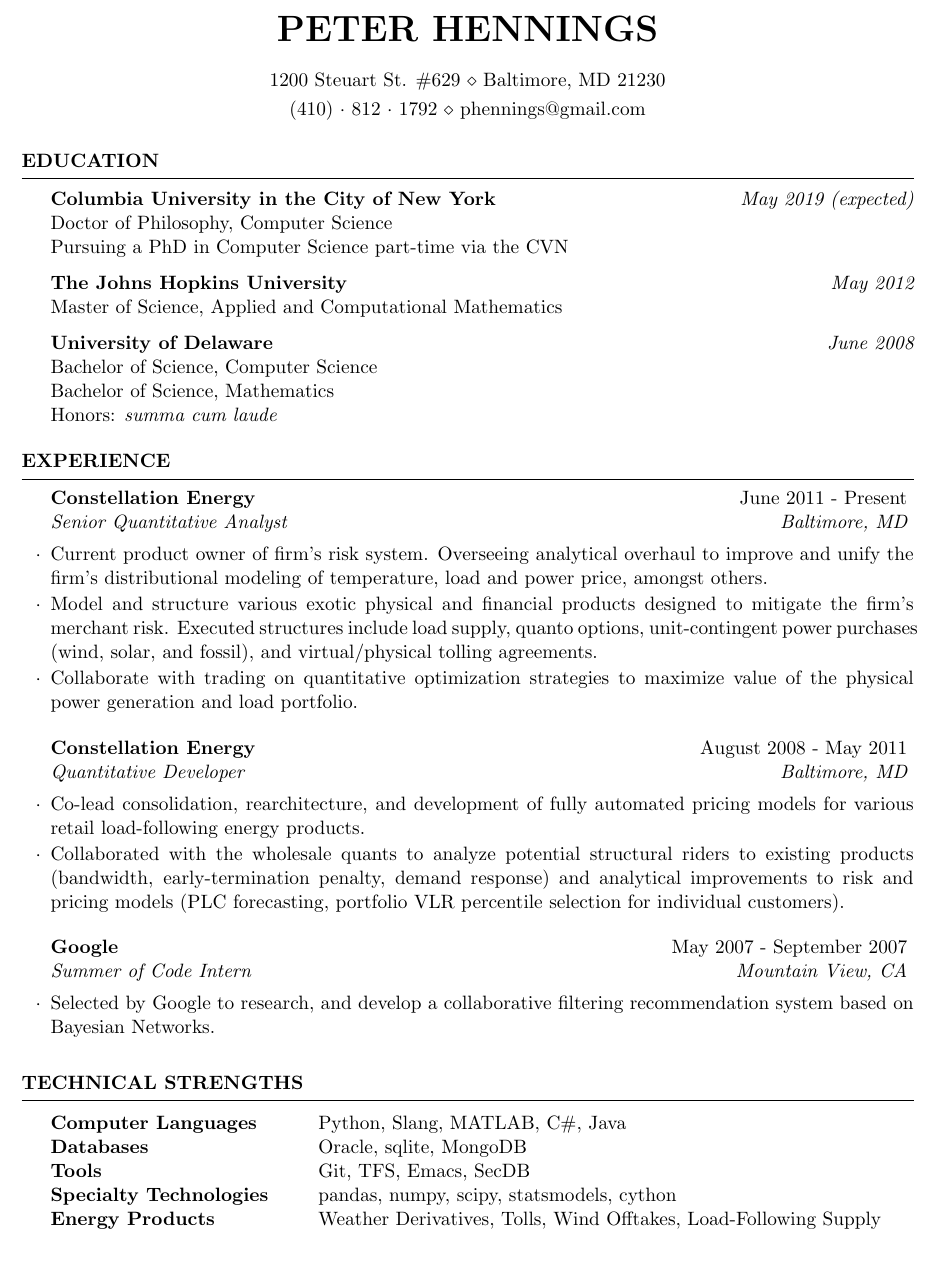
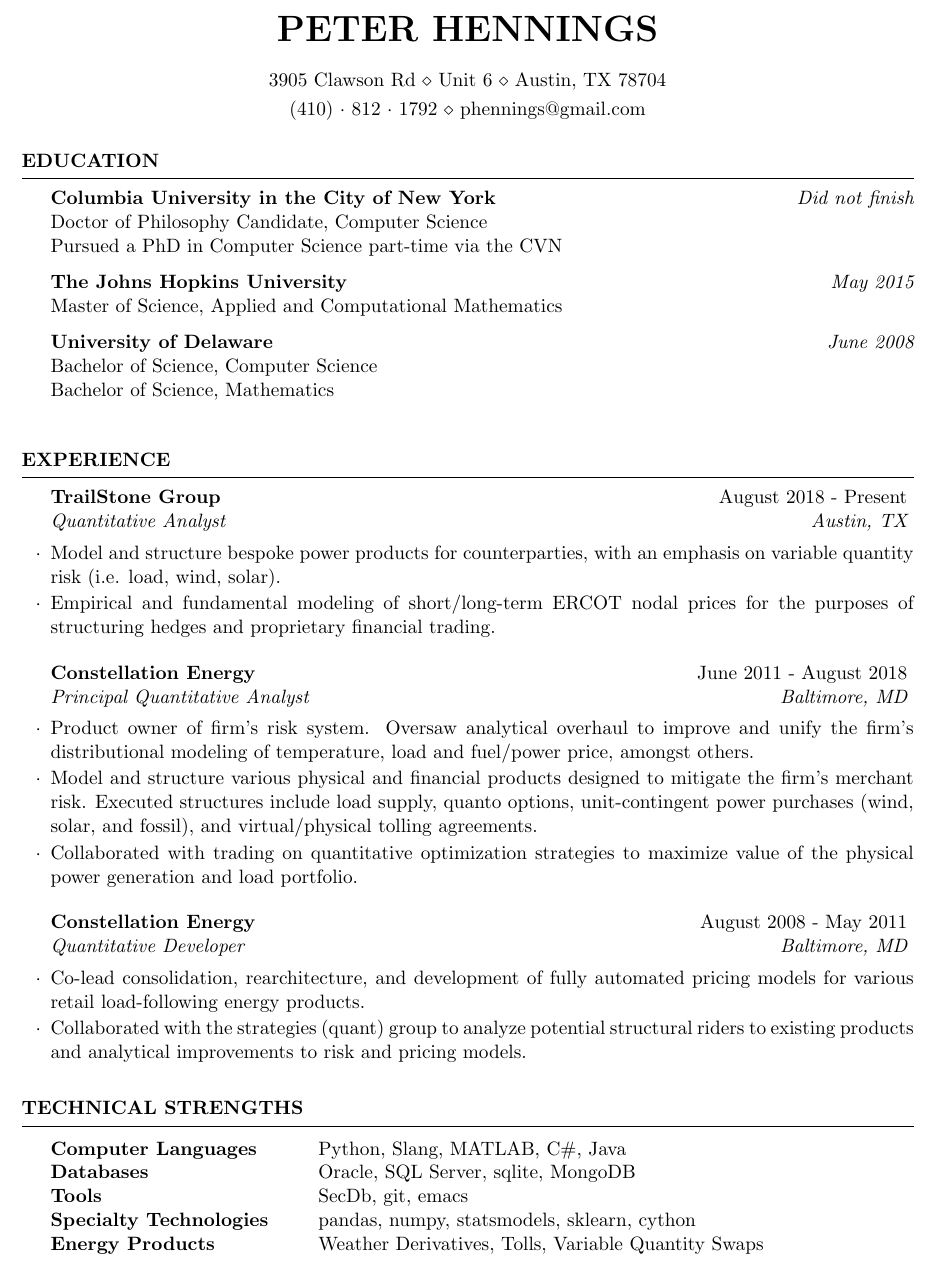
Before and after one commit to PatternMatching/latex, a LaTeX CV (cv/cv.tex): part of the page, cut so that both start at the same text. Compiled offline with pdfLaTeX.

Commit message:
Updating to only show energy-related experience for PUCT

```diff
--- a/cv/cv.tex
+++ b/cv/cv.tex
@@ -27,7 +27,7 @@
 % Document margins
 
 \name{Peter Hennings} % Your name
-\address{1200 Steuart St. \#629 \\ Baltimore, MD 21230} % Your address
+\address{3905 Clawson Rd \\ Unit 6 \\ Austin, TX 78704} % Your address
 % \address{123 Pleasant Lane \\ City, State 12345} % Your secondary addess (optional)
 \address{(410)~$\cdot$~812~$\cdot$~1792 \\ phennings@gmail.com} % Your phone number and email
 
@@ -39,17 +39,16 @@
 
 \begin{rSection}{Education}
 
-{\bf Columbia University in the City of New York} \hfill {\em May 2019 (expected)} \\
-Doctor of Philosophy, Computer Science \\
-Pursuing a PhD in Computer Science part-time via the CVN
+{\bf Columbia University in the City of New York} \hfill {\em Did not finish} \\
+Doctor of Philosophy Candidate, Computer Science \\
+Pursued a PhD in Computer Science part-time via the CVN
 
-{\bf The Johns Hopkins University} \hfill {\em May 2012} \\
+{\bf The Johns Hopkins University} \hfill {\em May 2015} \\
 Master of Science, Applied and Computational Mathematics
 
 {\bf University of Delaware} \hfill {\em June 2008} \\
 Bachelor of Science, Computer Science \\
 Bachelor of Science, Mathematics \\
-Honors: \textit{summa cum laude}
 
 \end{rSection}
 
@@ -59,42 +58,45 @@
 
 \begin{rSection}{Experience}
 
+\begin{rSubsection}{TrailStone Group}{August 2018 - Present}{Quantitative
+    Analyst}{Austin, TX}
+  \item Model and structure bespoke power products for counterparties, with an
+    emphasis on variable quantity risk (i.e. load, wind, solar).
+  \item Empirical and fundamental modeling of short/long-term ERCOT nodal prices
+    for the purposes of structuring hedges and proprietary financial trading.
+\end{rSubsection}
+
 \begin{rSubsection}{Constellation Energy}{June 2011 -
-    Present}{Senior Quantitative Analyst}{Baltimore, MD}
-\item Current product owner of firm's risk system. Overseeing analytical
+    August 2018}{Principal Quantitative Analyst}{Baltimore, MD}
+\item Product owner of firm's risk system. Oversaw analytical
   overhaul to improve and unify the firm's
-  distributional modeling of temperature, load and power price, amongst others.
-\item Model and structure various exotic physical and financial products
+  distributional modeling of temperature, load and fuel/power price, amongst others.
+\item Model and structure various physical and financial products
   designed to mitigate the firm's merchant risk.  Executed structures include
   load supply, quanto options,  unit-contingent power purchases (wind, solar,
   and fossil), and virtual/physical tolling agreements.
-\item Collaborate with trading on quantitative optimization strategies to maximize value of the physical power generation and load portfolio.
+\item Collaborated with trading on quantitative optimization strategies to maximize value of the physical power generation and load portfolio.
 \end{rSubsection}
 
 %------------------------------------------------
 
-% \begin{rSubsection}{Self Employed}{September 2007 - Present}{Algorithmic Trader}{Baltimore, MD}
-% \item Systematically trade non-commodity futures using my own capital via the
-%   Interactive Brokers platform.
-% \item Achieved mean annualized return of 22\%, cumulative return of 631\%,
-%   with a Sharpe ratio of 2.4 and a max drawdown of 16.47\%.
-
-% \end{rSubsection}
+%\begin{rSubsection}{Self Employed}{September 2007 - Present}{Algorithmic Trader}{Baltimore, MD}
+%\item Systematically trade non-commodity futures, using my own capital via the
+%  Interactive Brokers platform.
+%\end{rSubsection}
 
 %------------------------------------------------
 
 \begin{rSubsection}{Constellation Energy}{August 2008 - May 2011}{Quantitative Developer}{Baltimore, MD}
 \item Co-lead consolidation, rearchitecture, and development of fully automated
   pricing models for various retail load-following energy products.
-\item Collaborated with the wholesale quants to analyze potential structural riders to
-  existing products (bandwidth, early-termination penalty, demand response) and analytical
-  improvements to risk and pricing models (PLC forecasting, portfolio VLR
-  percentile selection for individual customers).
+\item Collaborated with the strategies (quant) group to analyze potential structural riders to
+  existing products and analytical improvements to risk and pricing models.
 \end{rSubsection}
 
-\begin{rSubsection}{Google}{May 2007 - September 2007}{Summer of Code Intern}{Mountain View, CA}
-\item Selected by Google to research, and develop a collaborative filtering recommendation system based on Bayesian Networks.
-\end{rSubsection}
+%\begin{rSubsection}{Google}{May 2007 - September 2007}{Summer of Code Intern}{Mountain View, CA}
+%\item Selected by Google to research, and develop a collaborative filtering recommendation system based on Bayesian Networks.
+%\end{rSubsection}
 
 \end{rSection}
 
@@ -106,10 +108,10 @@
 
 \begin{tabular}{ @{} >{\bfseries}l @{\hspace{6ex}} l }
 Computer Languages & Python, Slang, MATLAB, C\#, Java \\
-Databases & Oracle, sqlite, MongoDB \\
-Tools & Git, TFS, Emacs, SecDB \\
-Specialty Technologies & pandas, numpy, scipy, statsmodels, cython \\
-Energy Products & Weather Derivatives, Tolls, Wind Offtakes, Load-Following Supply
+Databases & Oracle, SQL Server, sqlite, MongoDB \\
+Tools & SecDb, git, emacs \\
+Specialty Technologies & pandas, numpy, statsmodels, sklearn, cython \\
+Energy Products & Weather Derivatives, Tolls, Variable Quantity Swaps
 \end{tabular}
 
 \end{rSection}
```
